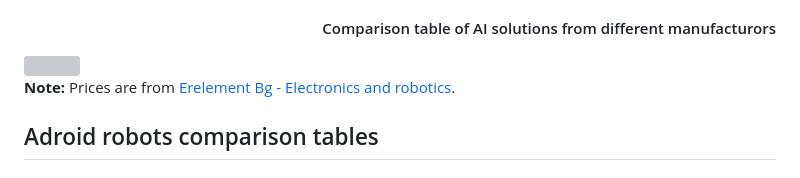
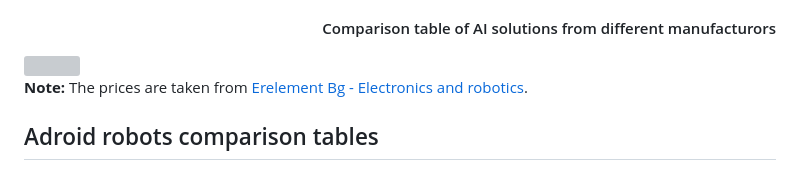
Before and after one commit to chradev/Adroid, a Markdown page: README.md, the part around one of its changes. Rendered like a GitHub page; grey boxes are pictures that could not be loaded.

```diff
--- a/README.md
+++ b/README.md
@@ -93,7 +99,7 @@ Measured total CPU load was 26% (2.5% and 10.4%, respectively), and total memory
 
 <img style="width: 100%;" src="https://www.radevs.net/chradev/Adroid/images/AI-Comparison-Table-2.png">
 
-**Note:** Prices are from <a href="https://erelement.com/" target="_blank">Erelement Bg - Electronics and robotics</a>.
+**Note:** The prices are taken from <a href="https://erelement.com/" target="_blank">Erelement Bg - Electronics and robotics</a>.
 
 
 ## Adroid robots comparison tables
```
Also changed, not shown: other parts of README.md (+7 -1 lines).
